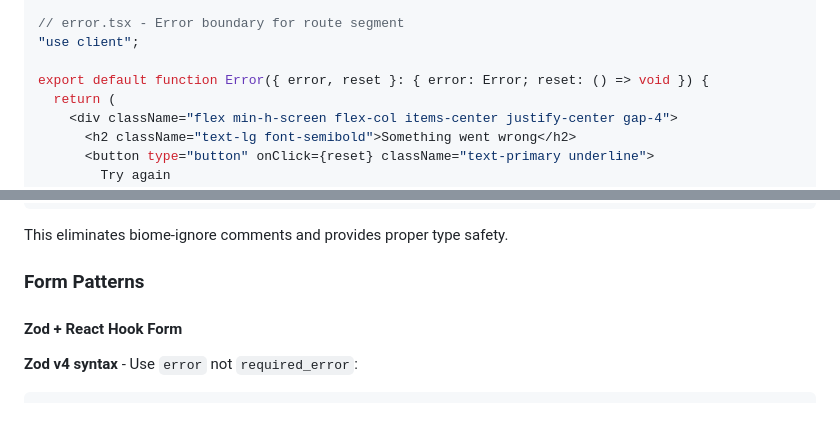
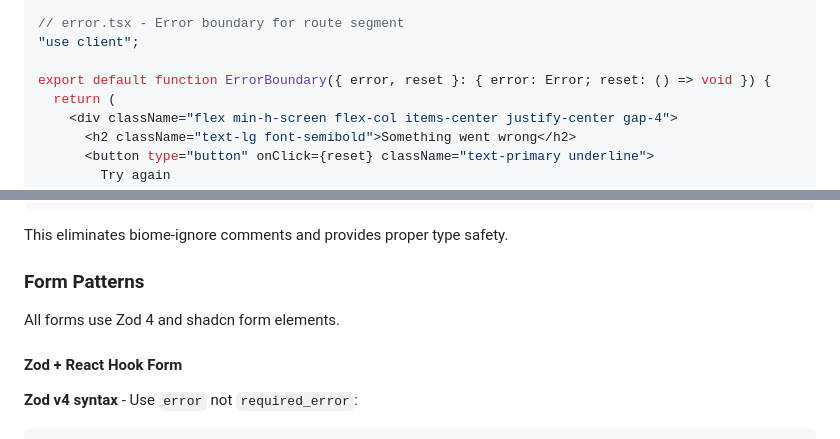
Before and after one commit to akulkarni/0perator, a Markdown page: agents/frontend-builder-group.md, 2 parts joined by grey strips. GitHub-like rendering.

```diff
--- a/agents/frontend-builder-group.md
+++ b/agents/frontend-builder-group.md
@@ -128,7 +128,7 @@ export default function Loading() {
 // error.tsx - Error boundary for route segment
 "use client";
 
-export default function Error({ error, reset }: { error: Error; reset: () => void }) {
+export default function ErrorBoundary({ error, reset }: { error: Error; reset: () => void }) {
   return (
     <div className="flex min-h-screen flex-col items-center justify-center gap-4">
       <h2 className="text-lg font-semibold">Something went wrong</h2>
@@ -462,6 +462,8 @@ This eliminates biome-ignore comments and provides proper type safety.
 
 ### Form Patterns
 
+All forms use Zod 4 and shadcn form elements.
+
 #### Zod + React Hook Form
 
 **Zod v4 syntax** - Use `error` not `required_error`:
```
Also changed, not shown: other parts of agents/frontend-builder-group.md (+79 -0 lines), agents/backend-builder.md (+69 -45 lines).
